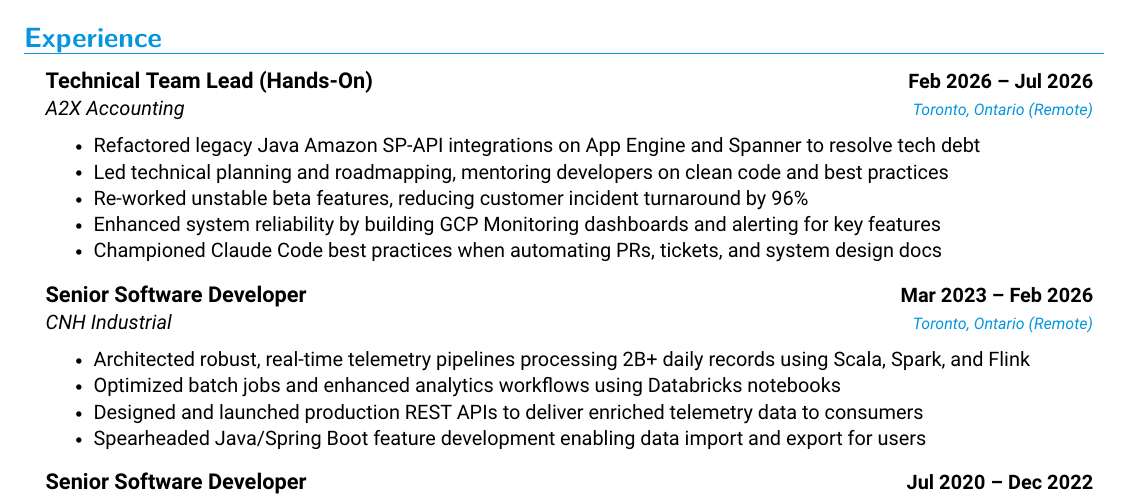
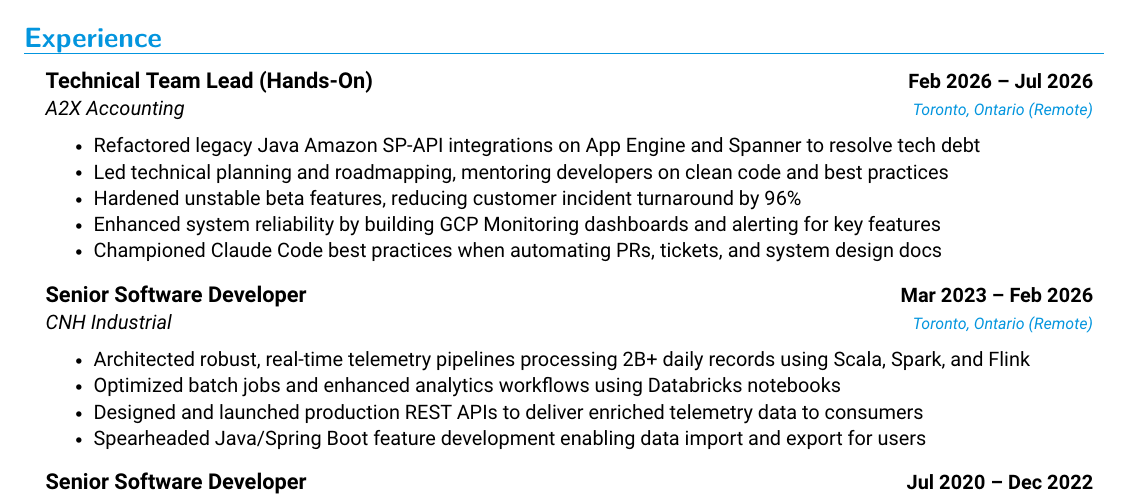
Before and after one commit to anpaulin/resume, a LaTeX document (ariel_paulin.tex): part of the page, cut so that both start at the same text. Compiled offline with pdfLaTeX.

Commit message:
Update action verb from Re-worked to Hardened in A2X experience

```diff
--- a/ariel_paulin.tex
+++ b/ariel_paulin.tex
@@ -159,7 +159,7 @@
       \resumeItemListStart
         \resumeItem{Refactored legacy Java Amazon SP-API integrations on App Engine and Spanner to resolve tech debt}
         \resumeItem{Led technical planning and roadmapping, mentoring developers on clean code and best practices}
-        \resumeItem{Re-worked unstable beta features, reducing customer incident turnaround by 96\%}
+        \resumeItem{Hardened unstable beta features, reducing customer incident turnaround by 96\%}
         \resumeItem{Enhanced system reliability by building GCP Monitoring dashboards and alerting for key features}
         \resumeItem{Championed Claude Code best practices when automating PRs, tickets, and system design docs}
       \resumeItemListEnd
```
Also changed, not shown: ariel_paulin.pdf, ariel_paulin.png.
